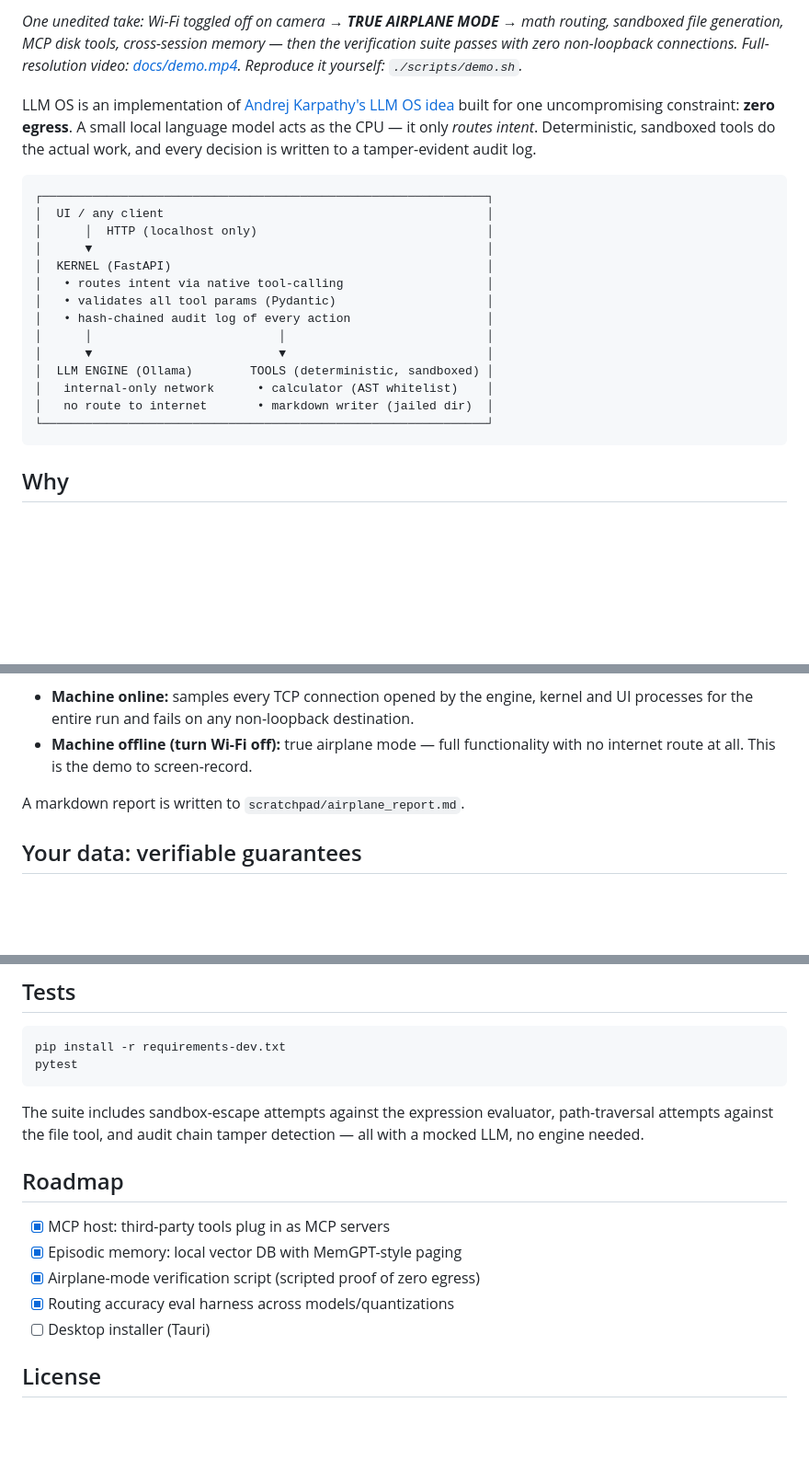
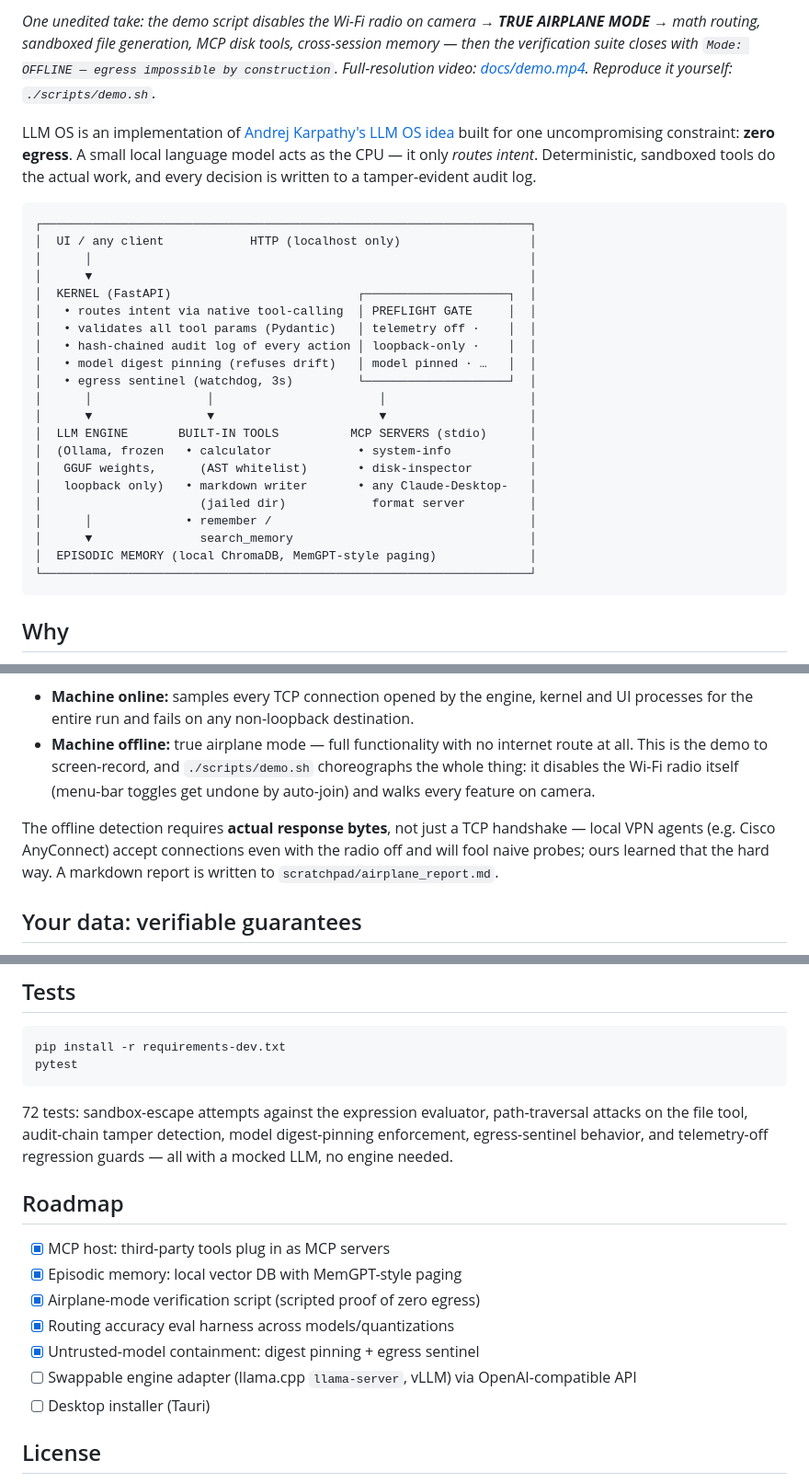
Before and after one commit to Indianinnovation/llm-os, a Markdown page: README.md, 3 parts joined by grey strips. Shown at 92% size. GitHub-like rendering; blank space fills up the shorter version.

Commit message:
README: bring architecture and docs up to date with the shipped system
- Architecture diagram now shows preflight gate, digest pinning,
  egress sentinel, MCP servers, memory tools, episodic memory layer
- Demo caption matches the final take (script kills radio on camera)
- Quickstart prompts cover disk-inspector and memory
- Verification section documents the data-level offline probe (VPN
  agents spoof TCP connects) and scripts/demo.sh
- Tests section states the 72-test scope; roadmap adds engine adapter

Co-Authored-By: Claude Fable 5 <noreply@anthropic.com>

````diff
--- a/README.md
+++ b/README.md
@@ -6,23 +6,30 @@
 
-*One unedited take: Wi-Fi toggled off on camera → **TRUE AIRPLANE MODE** → math routing, sandboxed file generation, MCP disk tools, cross-session memory — then the verification suite passes with zero non-loopback connections. Full-resolution video: [docs/demo.mp4](docs/demo.mp4). Reproduce it yourself: `./scripts/demo.sh`.*
+*One unedited take: the demo script disables the Wi-Fi radio on camera → **TRUE AIRPLANE MODE** → math routing, sandboxed file generation, MCP disk tools, cross-session memory — then the verification suite closes with `Mode: OFFLINE — egress impossible by construction`. Full-resolution video: [docs/demo.mp4](docs/demo.mp4). Reproduce it yourself: `./scripts/demo.sh`.*
 
 LLM OS is an implementation of [Andrej Karpathy's LLM OS idea](https://x.com/karpathy/status/1723140519554105733) built for one uncompromising constraint: **zero egress**. A small local language model acts as the CPU — it only *routes intent*. Deterministic, sandboxed tools do the actual work, and every decision is written to a tamper-evident audit log.
 
 ```
-┌──────────────────────────────────────────────────────────────┐
-│  UI / any client                                             │
-│      │  HTTP (localhost only)                                │
-│      ▼                                                       │
-│  KERNEL (FastAPI)                                            │
-│   • routes intent via native tool-calling                    │
-│   • validates all tool params (Pydantic)                     │
-│   • hash-chained audit log of every action                   │
-│      │                          │                            │
-│      ▼                          ▼                            │
-│  LLM ENGINE (Ollama)        TOOLS (deterministic, sandboxed) │
-│   internal-only network      • calculator (AST whitelist)    │
-│   no route to internet       • markdown writer (jailed dir)  │
-└──────────────────────────────────────────────────────────────┘
+┌────────────────────────────────────────────────────────────────────┐
+│  UI / any client            HTTP (localhost only)                  │
+│      │                                                             │
+│      ▼                                                             │
+│  KERNEL (FastAPI)                          ┌────────────────────┐  │
+│   • routes intent via native tool-calling  │ PREFLIGHT GATE     │  │
+│   • validates all tool params (Pydantic)   │ telemetry off ·    │  │
+│   • hash-chained audit log of every action │ loopback-only ·    │  │
+│   • model digest pinning (refuses drift)   │ model pinned · …   │  │
+│   • egress sentinel (watchdog, 3s)         └────────────────────┘  │
+│      │                │                       │                    │
+│      ▼                ▼                       ▼                    │
+│  LLM ENGINE       BUILT-IN TOOLS          MCP SERVERS (stdio)      │
+│  (Ollama, frozen   • calculator            • system-info           │
+│   GGUF weights,      (AST whitelist)       • disk-inspector        │
+│   loopback only)   • markdown writer       • any Claude-Desktop-   │
+│                      (jailed dir)            format server         │
+│      │             • remember /                                    │
+│      ▼               search_memory                                 │
+│  EPISODIC MEMORY (local ChromaDB, MemGPT-style paging)             │
+└────────────────────────────────────────────────────────────────────┘
 ```
 
 ## Why
@@ -169,11 +178,17 @@ chain, and proves nothing left the machine — two ways:
 - **Machine online:** samples every TCP connection opened by the
   engine, kernel and UI processes for the entire run and fails on any
   non-loopback destination.
-- **Machine offline (turn Wi-Fi off):** true airplane mode — full
-  functionality with no internet route at all. This is the demo to
-  screen-record.
+- **Machine offline:** true airplane mode — full functionality with no
+  internet route at all. This is the demo to screen-record, and
+  `./scripts/demo.sh` choreographs the whole thing: it disables the
+  Wi-Fi radio itself (menu-bar toggles get undone by auto-join) and
+  walks every feature on camera.
 
-A markdown report is written to `scratchpad/airplane_report.md`.
+The offline detection requires **actual response bytes**, not just a
+TCP handshake — local VPN agents (e.g. Cisco AnyConnect) accept
+connections even with the radio off and will fool naive probes; ours
+learned that the hard way. A markdown report is written to
+`scratchpad/airplane_report.md`.
 
 ## Your data: verifiable guarantees
 
@@ -317,9 +332,11 @@ pip install -r requirements-dev.txt
 pytest
 ```
 
-The suite includes sandbox-escape attempts against the expression
-evaluator, path-traversal attempts against the file tool, and audit
-chain tamper detection — all with a mocked LLM, no engine needed.
+72 tests: sandbox-escape attempts against the expression evaluator,
+path-traversal attacks on the file tool, audit-chain tamper detection,
+model digest-pinning enforcement, egress-sentinel behavior, and
+telemetry-off regression guards — all with a mocked LLM, no engine
+needed.
 
 ## Roadmap
 
@@ -327,6 +344,8 @@ chain tamper detection — all with a mocked LLM, no engine needed.
 - [x] Episodic memory: local vector DB with MemGPT-style paging
 - [x] Airplane-mode verification script (scripted proof of zero egress)
 - [x] Routing accuracy eval harness across models/quantizations
+- [x] Untrusted-model containment: digest pinning + egress sentinel
+- [ ] Swappable engine adapter (llama.cpp `llama-server`, vLLM) via OpenAI-compatible API
 - [ ] Desktop installer (Tauri)
 
 ## License
````
Also changed, not shown: other parts of README.md (+5 -3 lines).
